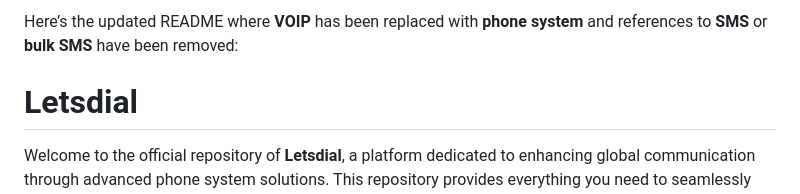
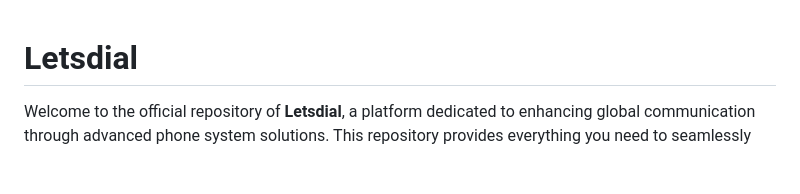
Before and after one commit to lets-dial/letsdial, a Markdown page: README.md, the part around the change. Rendered like a GitHub page; blank space fills up the shorter version.

```diff
--- a/README.md
+++ b/README.md
@@ -1,5 +1,3 @@
-Here’s the updated README where **VOIP** has been replaced with **phone system** and references to **SMS** or **bulk SMS** have been removed:
-
 # Letsdial
 
 Welcome to the official repository of **Letsdial**, a platform dedicated to enhancing global communication through advanced phone system solutions. This repository provides everything you need to seamlessly integrate Letsdial's services into your applications, whether for personal or professional use.
```
